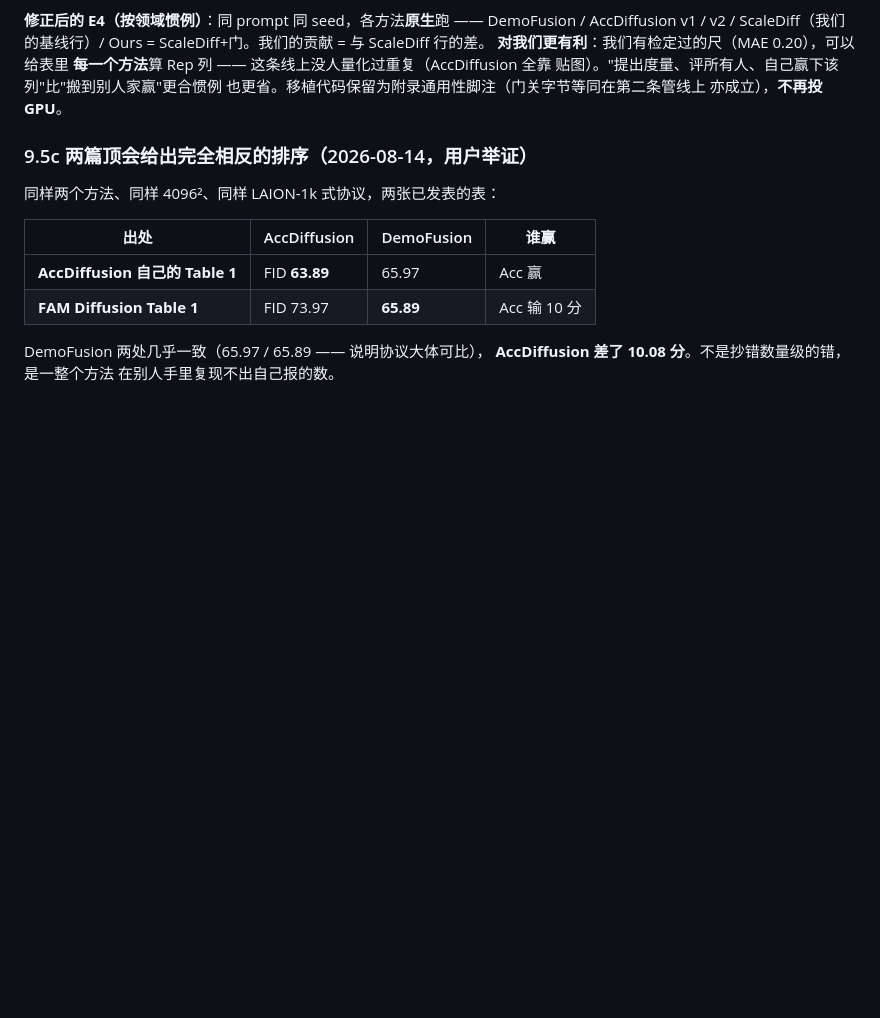
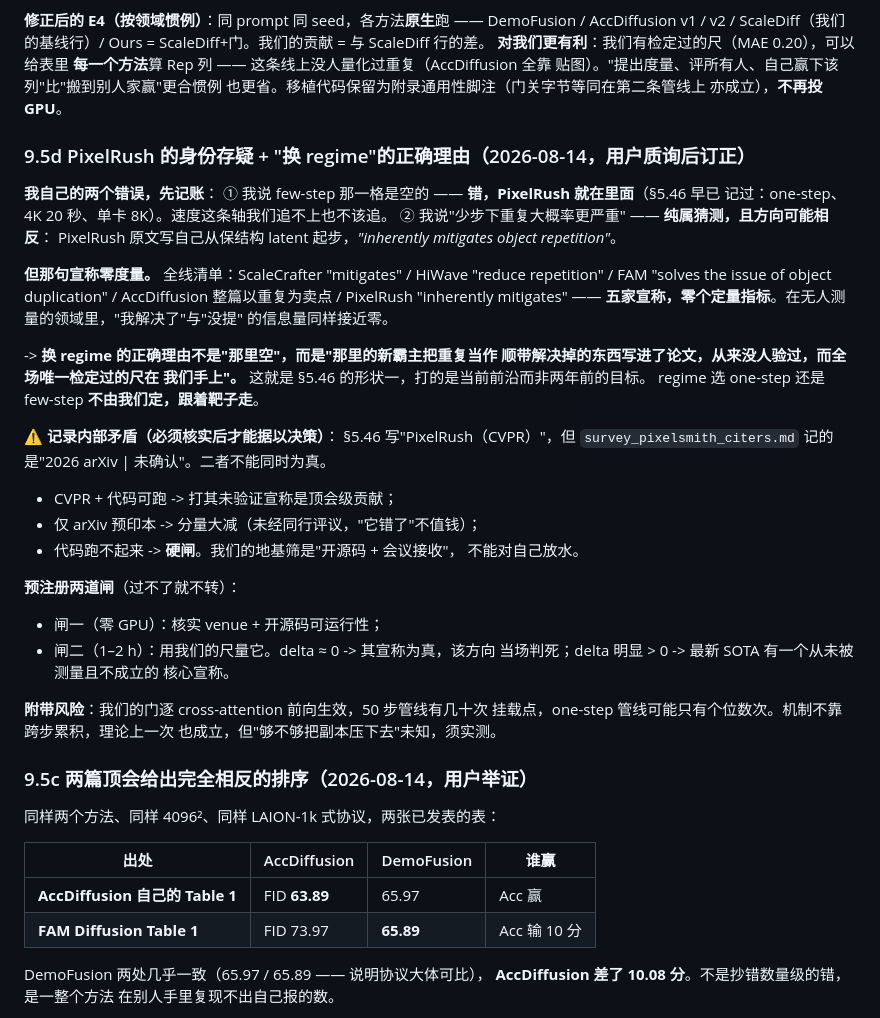
Before and after one commit to dahui-y/acl_benchmark, a Markdown page: PAPER_SKELETON.md, the part around the change. GitHub-like rendering; blank space fills up the shorter version.

Commit message:
§9.5d 订正：few-step 那一格不空，PixelRush 在里面；换 regime 的理由重写
自己的两个错误记账：①"该格为空"与"PixelRush 走的就是这条"自相矛盾；
②"少步下重复更严重"是猜测，PixelRush 原文方向相反。

正确理由：五家宣称缓解重复（ScaleCrafter/HiWave/FAM/AccDiffusion/
PixelRush），零个定量指标。换 regime 的价值不在"那里空"，而在
"新霸主的核心宣称从未被测量，而唯一检定过的尺在我们手上"。

记录内部矛盾：§5.46 写 PixelRush(CVPR)，survey 记 2026 arXiv 未确认。
核实前不得据以决策。预注册两道闸 + 门在 one-step 下挂载点稀少的风险。

Co-Authored-By: Claude Opus 5 <noreply@anthropic.com>
Claude-Session: https://claude.ai/code/session_01Ao2hup3wtS7JGdcLAfgfCB

```diff
--- a/PAPER_SKELETON.md
+++ b/PAPER_SKELETON.md
@@ -2341,6 +2341,44 @@ Ours = ScaleDiff+门。我们的贡献 = 与 ScaleDiff 行的差。
 贴图）。"提出度量、评所有人、自己赢下该列"比"搬到别人家赢"更合惯例
 也更省。移植代码保留为附录通用性脚注（门关字节等同在第二条管线上
 亦成立），**不再投 GPU**。
+
+### 9.5d PixelRush 的身份存疑 + "换 regime"的正确理由（2026-08-14，用户质询后订正）
+
+**我自己的两个错误，先记账**：
+① 我说 few-step 那一格是空的 —— **错，PixelRush 就在里面**（§5.46 早已
+记过：one-step、4K 20 秒、单卡 8K）。速度这条轴我们追不上也不该追。
+② 我说"少步下重复大概率更严重" —— **纯属猜测，且方向可能相反**：
+PixelRush 原文写自己从保结构 latent 起步，*"inherently mitigates
+object repetition"*。
+
+**但那句宣称零度量。** 全线清单：ScaleCrafter "mitigates" / HiWave
+"reduce repetition" / FAM "solves the issue of object duplication" /
+AccDiffusion 整篇以重复为卖点 / PixelRush "inherently mitigates" ——
+**五家宣称，零个定量指标**。在无人测量的领域里，"我解决了"与"没提"
+的信息量同样接近零。
+
+-> **换 regime 的正确理由不是"那里空"，而是"那里的新霸主把重复当作
+顺带解决掉的东西写进了论文，从来没人验过，而全场唯一检定过的尺在
+我们手上"。** 这就是 §5.46 的形状一，打的是当前前沿而非两年前的目标。
+regime 选 one-step 还是 few-step **不由我们定，跟着靶子走**。
+
+**⚠️ 记录内部矛盾（必须核实后才能据以决策）**：
+§5.46 写"PixelRush（CVPR）"，但 `survey_pixelsmith_citers.md`
+记的是"2026 arXiv | 未确认"。二者不能同时为真。
+- CVPR + 代码可跑 -> 打其未验证宣称是顶会级贡献；
+- 仅 arXiv 预印本 -> 分量大减（未经同行评议，"它错了"不值钱）；
+- 代码跑不起来 -> **硬闸**。我们的地基筛是"开源码 + 会议接收"，
+  不能对自己放水。
+
+**预注册两道闸**（过不了就不转）：
+- 闸一（零 GPU）：核实 venue + 开源码可运行性；
+- 闸二（1–2 h）：用我们的尺量它。delta ≈ 0 -> 其宣称为真，该方向
+  当场判死；delta 明显 > 0 -> 最新 SOTA 有一个从未被测量且不成立的
+  核心宣称。
+
+**附带风险**：我们的门逐 cross-attention 前向生效，50 步管线有几十次
+挂载点，one-step 管线可能只有个位数次。机制不靠跨步累积，理论上一次
+也成立，但"够不够把副本压下去"未知，须实测。
 
 ### 9.5c 两篇顶会给出**完全相反的排序**（2026-08-14，用户举证）
 
```
